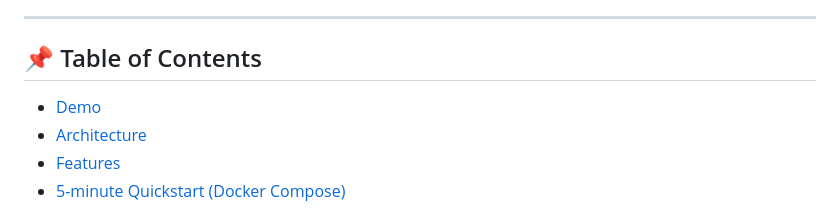
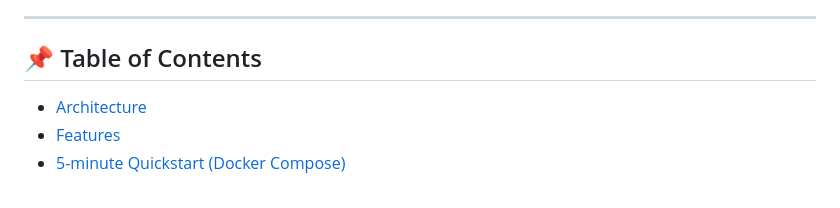
Before and after one commit to saitarrun/Trojan-Detection-in-Deep-Neural-Networks, a Markdown page: README.md, the part around the change. Rendered like a GitHub page.

```diff
--- a/README.md
+++ b/README.md
@@ -20,7 +20,7 @@
 ---
 
 ## 📌 Table of Contents
-- [Demo](#-demo)
+
 - [Architecture](#-architecture)
 - [Features](#-features)
 - [5-minute Quickstart (Docker Compose)](#-5-minute-quickstart-docker-compose)
```
